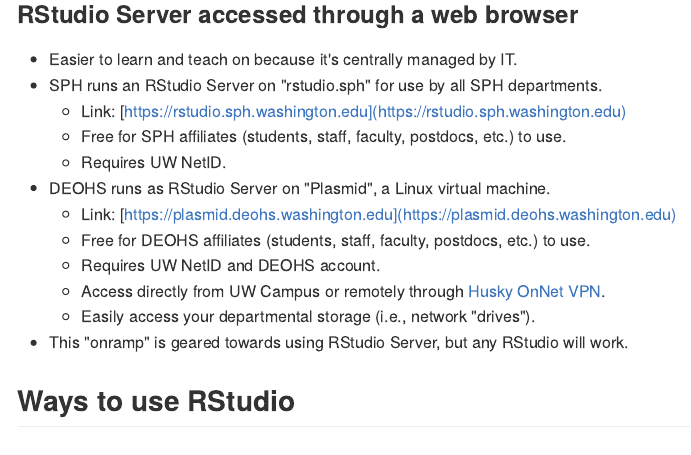
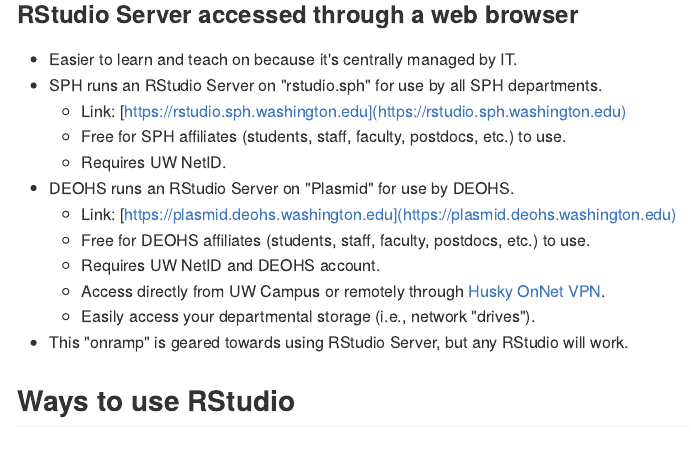
Before and after one commit to deohs/r_onramp, an R Markdown document (Introduction.Rmd): the page in a window 1100 px wide, from 1620 px down. The pictures show the output file Introduction.md that the author committed with the source, drawn offline in the style of GitHub.

Commit message:
Fixed typo.

```diff
--- a/Introduction.Rmd
+++ b/Introduction.Rmd
@@ -87,7 +87,7 @@
    - Link: [https://rstudio.sph.washington.edu](https://rstudio.sph.washington.edu)
    - Free for SPH affiliates (students, staff, faculty, postdocs, etc.) to use.
    - Requires UW NetID.
-* DEOHS runs as RStudio Server on "Plasmid", a Linux virtual machine.
+* DEOHS runs an RStudio Server on "Plasmid" for use by DEOHS.
    - Link: [https://plasmid.deohs.washington.edu](https://plasmid.deohs.washington.edu)
    - Free for DEOHS affiliates (students, staff, faculty, postdocs, etc.) to use.
    - Requires UW NetID and DEOHS account.
```
Also changed, not shown: Introduction.md.
